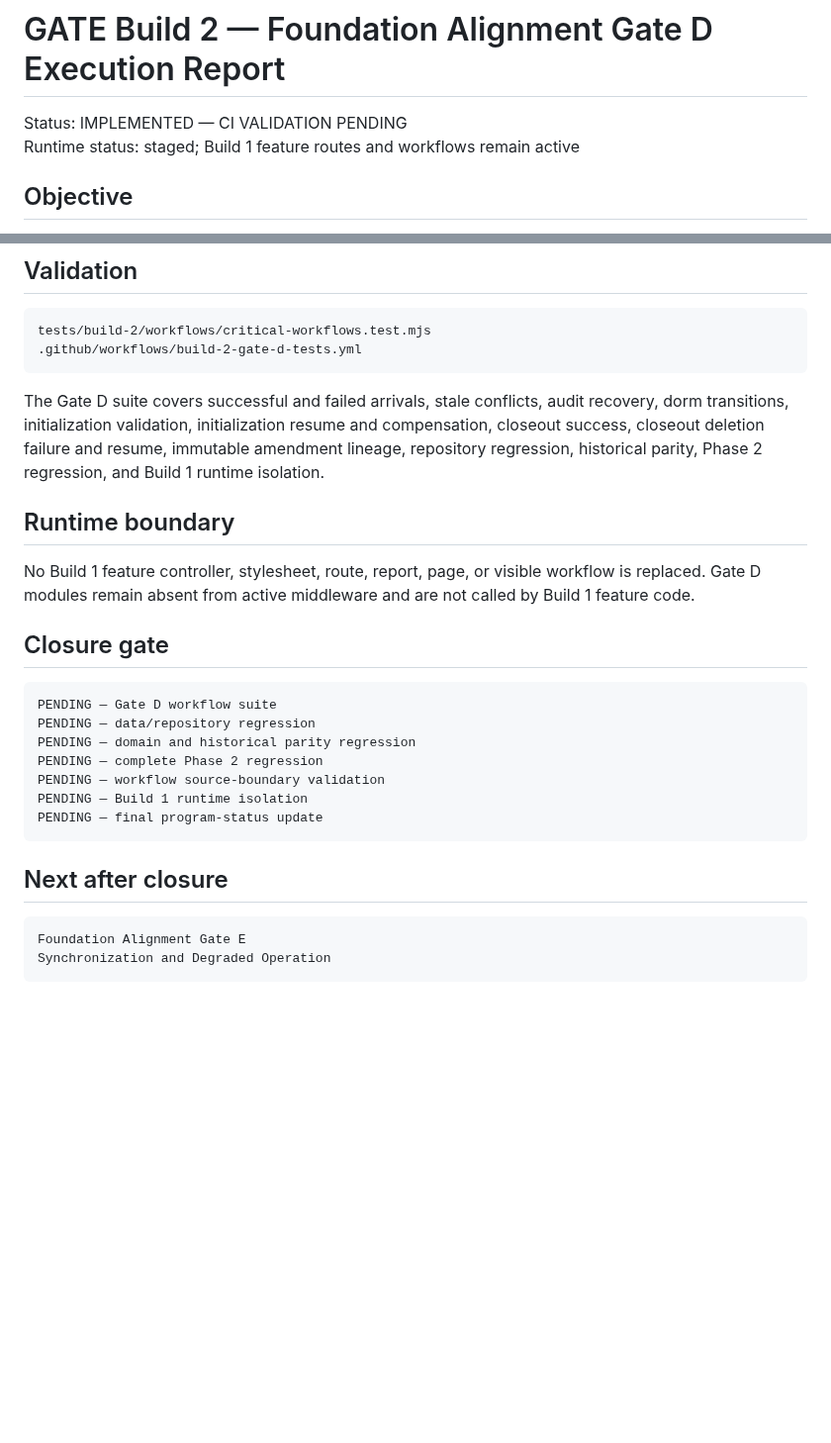
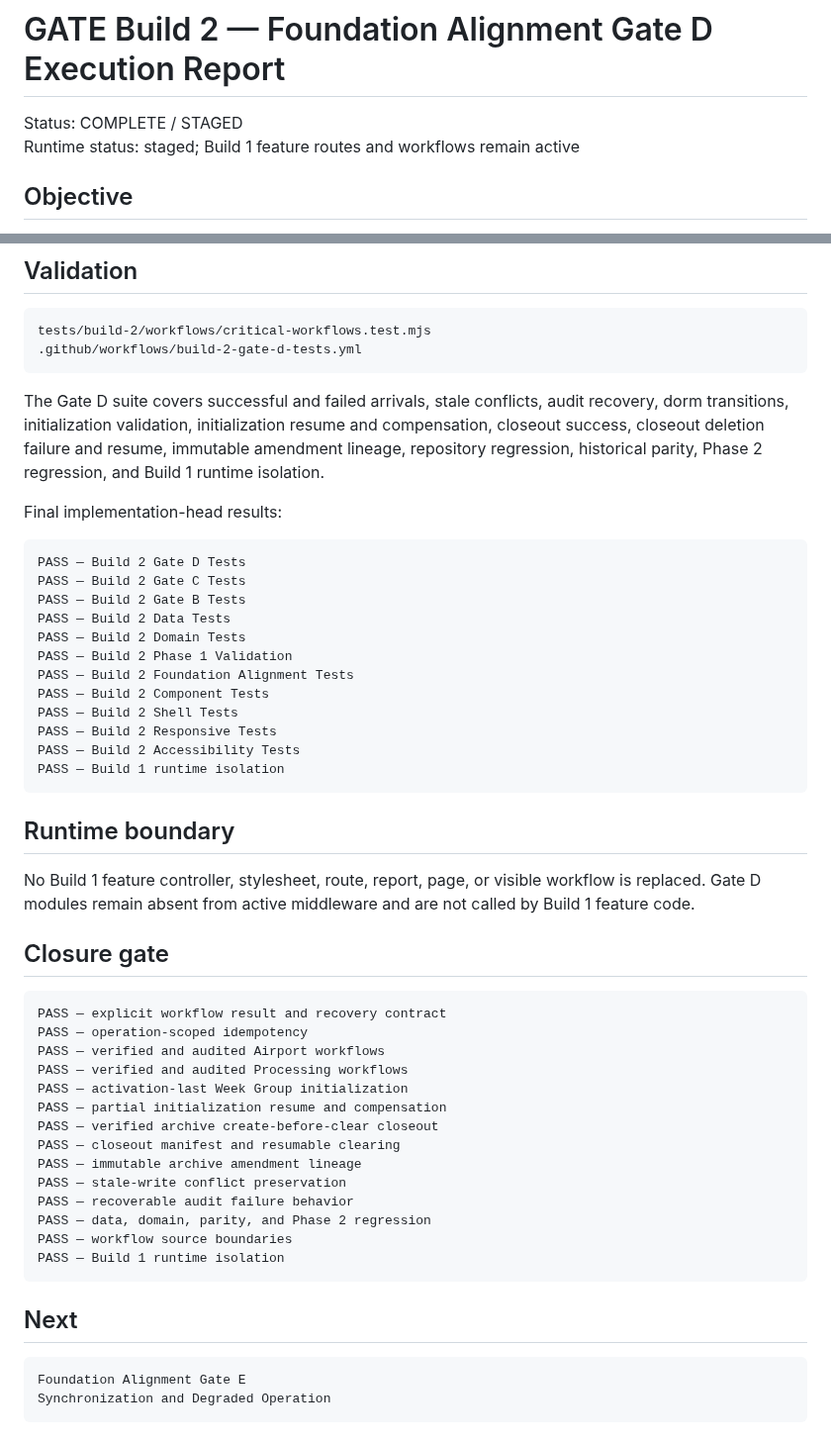
Before and after one commit to austen-debug/prc-sr, a Markdown page: docs/build-2/GATE_D_EXECUTION_REPORT.md, 2 parts joined by grey strips. Shown at 99% size. Rendered like a GitHub page; blank space fills up the shorter version.

Commit message:
Close Foundation Alignment Gate D

````diff
--- a/docs/build-2/GATE_D_EXECUTION_REPORT.md
+++ b/docs/build-2/GATE_D_EXECUTION_REPORT.md
@@ -1,6 +1,6 @@
 # GATE Build 2 — Foundation Alignment Gate D Execution Report
 
-Status: IMPLEMENTED — CI VALIDATION PENDING
+Status: COMPLETE / STAGED
 Runtime status: staged; Build 1 feature routes and workflows remain active
 
 ## Objective
@@ -89,6 +89,23 @@ tests/build-2/workflows/critical-workflows.test.mjs
 
 The Gate D suite covers successful and failed arrivals, stale conflicts, audit recovery, dorm transitions, initialization validation, initialization resume and compensation, closeout success, closeout deletion failure and resume, immutable amendment lineage, repository regression, historical parity, Phase 2 regression, and Build 1 runtime isolation.
 
+Final implementation-head results:
+
+```text
+PASS — Build 2 Gate D Tests
+PASS — Build 2 Gate C Tests
+PASS — Build 2 Gate B Tests
+PASS — Build 2 Data Tests
+PASS — Build 2 Domain Tests
+PASS — Build 2 Phase 1 Validation
+PASS — Build 2 Foundation Alignment Tests
+PASS — Build 2 Component Tests
+PASS — Build 2 Shell Tests
+PASS — Build 2 Responsive Tests
+PASS — Build 2 Accessibility Tests
+PASS — Build 1 runtime isolation
+```
+
 ## Runtime boundary
 
 No Build 1 feature controller, stylesheet, route, report, page, or visible workflow is replaced. Gate D modules remain absent from active middleware and are not called by Build 1 feature code.
@@ -96,16 +113,23 @@ No Build 1 feature controller, stylesheet, route, report, page, or visible workf
 ## Closure gate
 
 ```text
-PENDING — Gate D workflow suite
-PENDING — data/repository regression
-PENDING — domain and historical parity regression
-PENDING — complete Phase 2 regression
-PENDING — workflow source-boundary validation
-PENDING — Build 1 runtime isolation
-PENDING — final program-status update
+PASS — explicit workflow result and recovery contract
+PASS — operation-scoped idempotency
+PASS — verified and audited Airport workflows
+PASS — verified and audited Processing workflows
+PASS — activation-last Week Group initialization
+PASS — partial initialization resume and compensation
+PASS — verified archive create-before-clear closeout
+PASS — closeout manifest and resumable clearing
+PASS — immutable archive amendment lineage
+PASS — stale-write conflict preservation
+PASS — recoverable audit failure behavior
+PASS — data, domain, parity, and Phase 2 regression
+PASS — workflow source boundaries
+PASS — Build 1 runtime isolation
 ```
 
-## Next after closure
+## Next
 
 ```text
 Foundation Alignment Gate E
````
